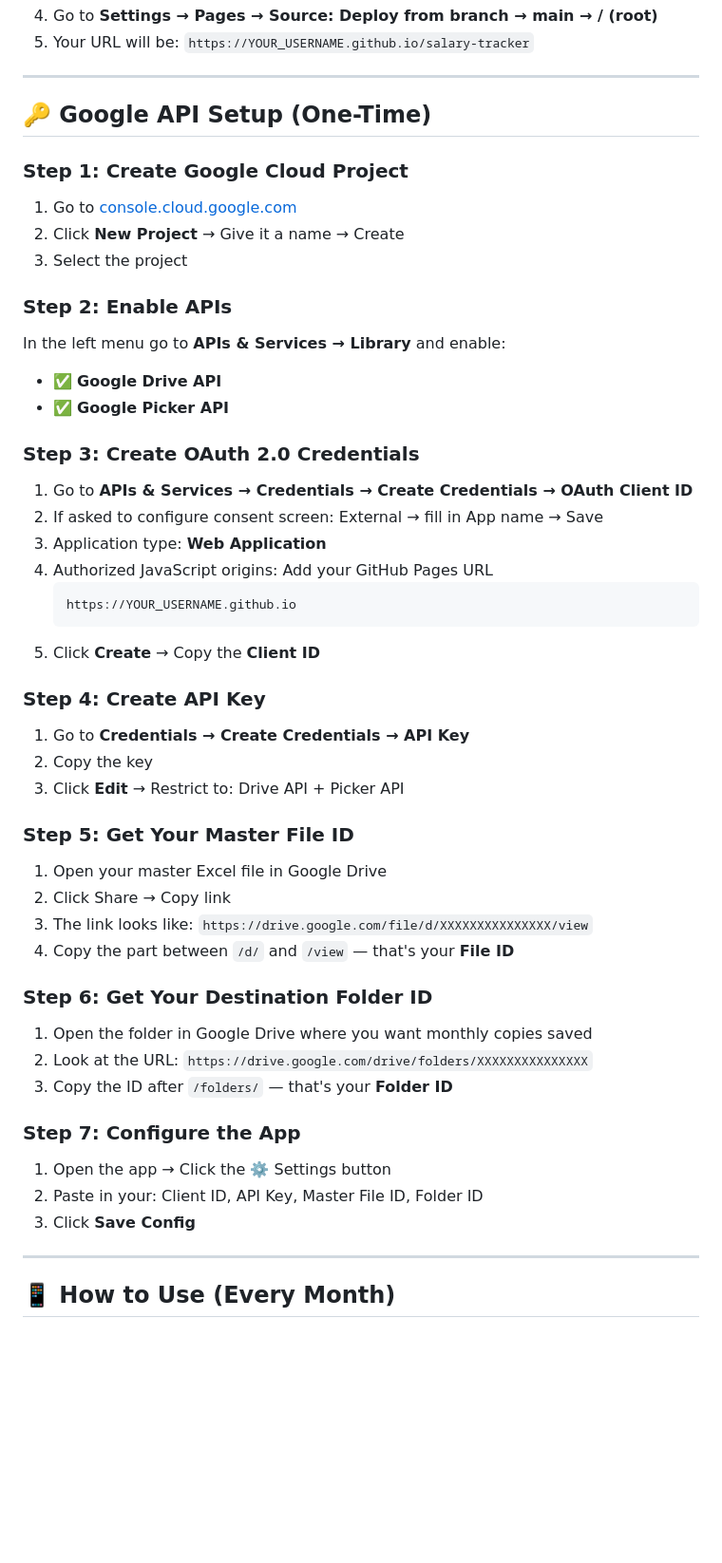
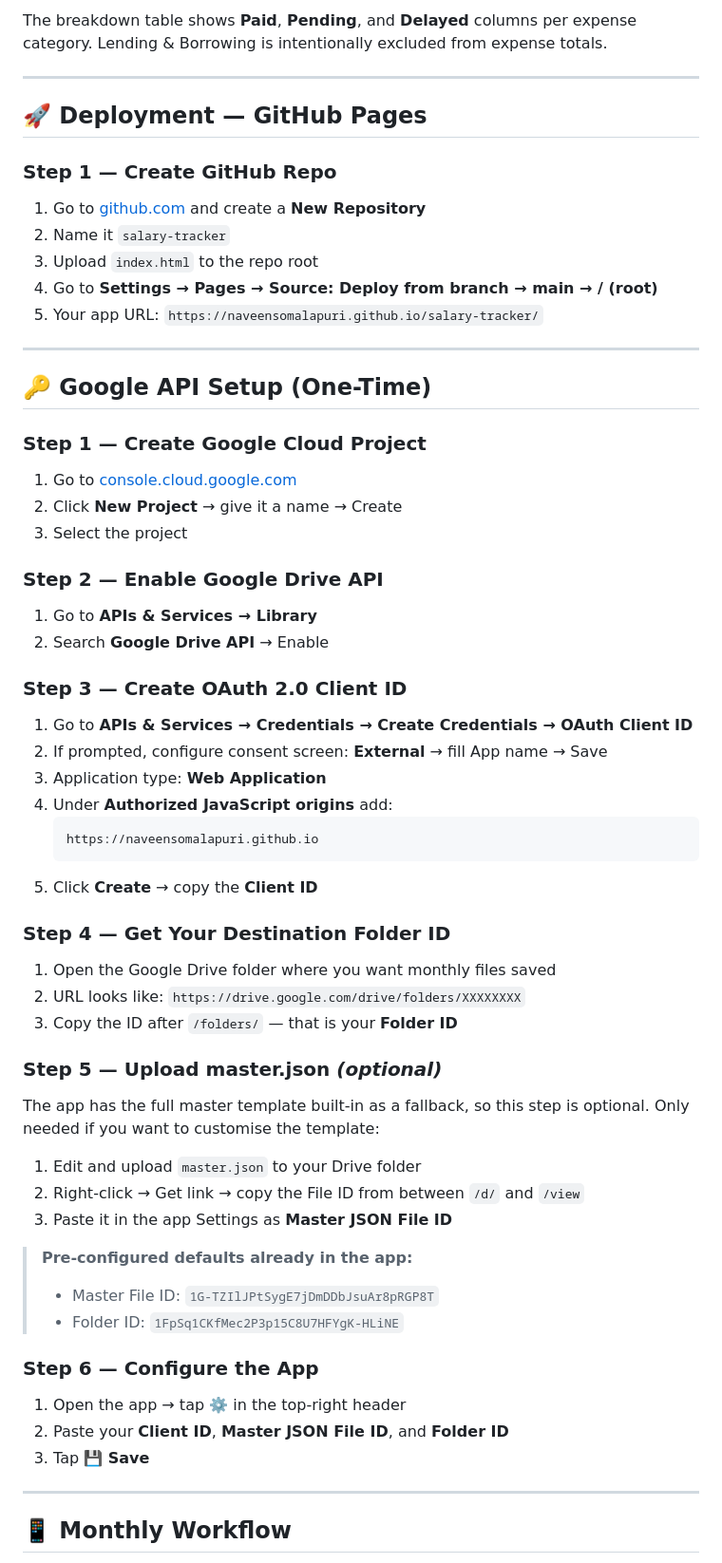
Before and after one commit to naveensomalapuri/salary-tracker, a Markdown page: README.md, the part around one of its changes. Shown at 95% size. GitHub-like rendering; blank space fills up the shorter version.

Commit message:
Revise README for improved app description and features
Updated README to enhance clarity and detail about app features and usage.

````diff
--- a/README.md
+++ b/README.md
@@ -21,52 +68,60 @@ A mobile-first web app to manage your monthly salary tracker Excel files on Goog
+The breakdown table shows **Paid**, **Pending**, and **Delayed** columns per expense category. Lending & Borrowing is intentionally excluded from expense totals.
+
+---
+
+## 🚀 Deployment — GitHub Pages
+
+### Step 1 — Create GitHub Repo
+1. Go to [github.com](https://github.com) and create a **New Repository**
+2. Name it `salary-tracker`
+3. Upload `index.html` to the repo root
 4. Go to **Settings → Pages → Source: Deploy from branch → main → / (root)**
-5. Your URL will be: `https://YOUR_USERNAME.github.io/salary-tracker`
+5. Your app URL: `https://naveensomalapuri.github.io/salary-tracker/`
 
 ---
 
 ## 🔑 Google API Setup (One-Time)
 
-### Step 1: Create Google Cloud Project
+### Step 1 — Create Google Cloud Project
 1. Go to [console.cloud.google.com](https://console.cloud.google.com)
-2. Click **New Project** → Give it a name → Create
+2. Click **New Project** → give it a name → Create
 3. Select the project
 
-### Step 2: Enable APIs
-In the left menu go to **APIs & Services → Library** and enable:
-- ✅ **Google Drive API**
-- ✅ **Google Picker API**
+### Step 2 — Enable Google Drive API
+1. Go to **APIs & Services → Library**
+2. Search **Google Drive API** → Enable
 
-### Step 3: Create OAuth 2.0 Credentials
+### Step 3 — Create OAuth 2.0 Client ID
 1. Go to **APIs & Services → Credentials → Create Credentials → OAuth Client ID**
-2. If asked to configure consent screen: External → fill in App name → Save
+2. If prompted, configure consent screen: **External** → fill App name → Save
 3. Application type: **Web Application**
-4. Authorized JavaScript origins: Add your GitHub Pages URL
+4. Under **Authorized JavaScript origins** add:
    ```
-   https://YOUR_USERNAME.github.io
+   https://naveensomalapuri.github.io
    ```
-5. Click **Create** → Copy the **Client ID**
+5. Click **Create** → copy the **Client ID**
 
-### Step 4: Create API Key
-1. Go to **Credentials → Create Credentials → API Key**
-2. Copy the key
-3. Click **Edit** → Restrict to: Drive API + Picker API
+### Step 4 — Get Your Destination Folder ID
+1. Open the Google Drive folder where you want monthly files saved
+2. URL looks like: `https://drive.google.com/drive/folders/XXXXXXXX`
+3. Copy the ID after `/folders/` — that is your **Folder ID**
 
-### Step 5: Get Your Master File ID
-1. Open your master Excel file in Google Drive
-2. Click Share → Copy link
-3. The link looks like: `https://drive.google.com/file/d/XXXXXXXXXXXXXXX/view`
-4. Copy the part between `/d/` and `/view` — that's your **File ID**
+### Step 5 — Upload master.json *(optional)*
+The app has the full master template built-in as a fallback, so this step is optional. Only needed if you want to customise the template:
+1. Edit and upload `master.json` to your Drive folder
+2. Right-click → Get link → copy the File ID from between `/d/` and `/view`
+3. Paste it in the app Settings as **Master JSON File ID**
 
-### Step 6: Get Your Destination Folder ID
-1. Open the folder in Google Drive where you want monthly copies saved
-2. Look at the URL: `https://drive.google.com/drive/folders/XXXXXXXXXXXXXXX`
-3. Copy the ID after `/folders/` — that's your **Folder ID**
+> **Pre-configured defaults already in the app:**
+> - Master File ID: `1G-TZIlJPtSygE7jDmDDbJsuAr8pRGP8T`
+> - Folder ID: `1FpSq1CKfMec2P3p15C8U7HFYgK-HLiNE`
 
-### Step 7: Configure the App
-1. Open the app → Click the ⚙️ Settings button
-2. Paste in your: Client ID, API Key, Master File ID, Folder ID
-3. Click **Save Config**
+### Step 6 — Configure the App
+1. Open the app → tap **⚙️** in the top-right header
+2. Paste your **Client ID**, **Master JSON File ID**, and **Folder ID**
+3. Tap **💾 Save**
 
 ---
 
-## 📱 How to Use (Every Month)
+## 📱 Monthly Workflow
 
````
Also changed, not shown: other parts of README.md (+92 -41 lines).
